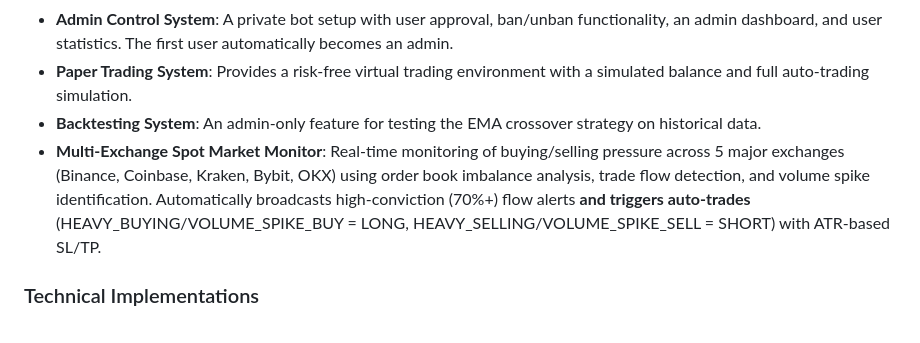
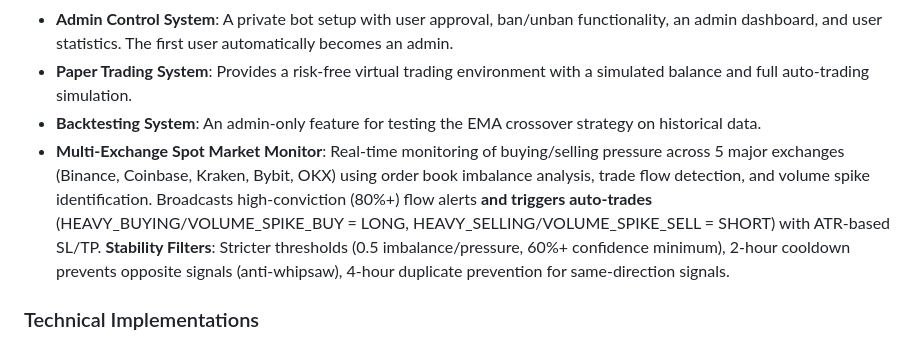
Before and after one commit to calwhel/calsbot, a Markdown page: replit.md, the part around the change. GitHub-like rendering.

Commit message:
Improve spot market monitoring with enhanced stability filters
Updates the Multi-Exchange Spot Market Monitor to use stricter thresholds (0.5 imbalance/pressure, 60%+ confidence minimum), implement a 2-hour cooldown to prevent whipsaws, and a 4-hour duplicate prevention for same-direction signals, while increasing the alert conviction threshold to 80%.

Replit-Commit-Author: Agent
Replit-Commit-Session-Id: eefa8679-cae4-4c68-9133-cfcb1b4c93c5
Replit-Commit-Checkpoint-Type: full_checkpoint
Replit-Commit-Screenshot-Url: https://storage.googleapis.com/screenshot-production-us-central1/17201325-775a-4a28-aab3-d2c9cf413651/eefa8679-cae4-4c68-9133-cfcb1b4c93c5/FxAHWS4

```diff
--- a/replit.md
+++ b/replit.md
@@ -27,7 +27,7 @@ The application runs a Telegram bot (using `aiogram`) and a FastAPI server withi
 - **Admin Control System**: A private bot setup with user approval, ban/unban functionality, an admin dashboard, and user statistics. The first user automatically becomes an admin.
 - **Paper Trading System**: Provides a risk-free virtual trading environment with a simulated balance and full auto-trading simulation.
 - **Backtesting System**: An admin-only feature for testing the EMA crossover strategy on historical data.
-- **Multi-Exchange Spot Market Monitor**: Real-time monitoring of buying/selling pressure across 5 major exchanges (Binance, Coinbase, Kraken, Bybit, OKX) using order book imbalance analysis, trade flow detection, and volume spike identification. Automatically broadcasts high-conviction (70%+) flow alerts **and triggers auto-trades** (HEAVY_BUYING/VOLUME_SPIKE_BUY = LONG, HEAVY_SELLING/VOLUME_SPIKE_SELL = SHORT) with ATR-based SL/TP.
+- **Multi-Exchange Spot Market Monitor**: Real-time monitoring of buying/selling pressure across 5 major exchanges (Binance, Coinbase, Kraken, Bybit, OKX) using order book imbalance analysis, trade flow detection, and volume spike identification. Broadcasts high-conviction (80%+) flow alerts **and triggers auto-trades** (HEAVY_BUYING/VOLUME_SPIKE_BUY = LONG, HEAVY_SELLING/VOLUME_SPIKE_SELL = SHORT) with ATR-based SL/TP. **Stability Filters**: Stricter thresholds (0.5 imbalance/pressure, 60%+ confidence minimum), 2-hour cooldown prevents opposite signals (anti-whipsaw), 4-hour duplicate prevention for same-direction signals.
 
 ### Technical Implementations
 - **Database**: PostgreSQL with SQLAlchemy ORM for managing users, signals, trades, and preferences. Tables are auto-initialized on startup. Performance optimized with indexes on frequently queried fields (trades, signals, paper trades, user preferences).
```
